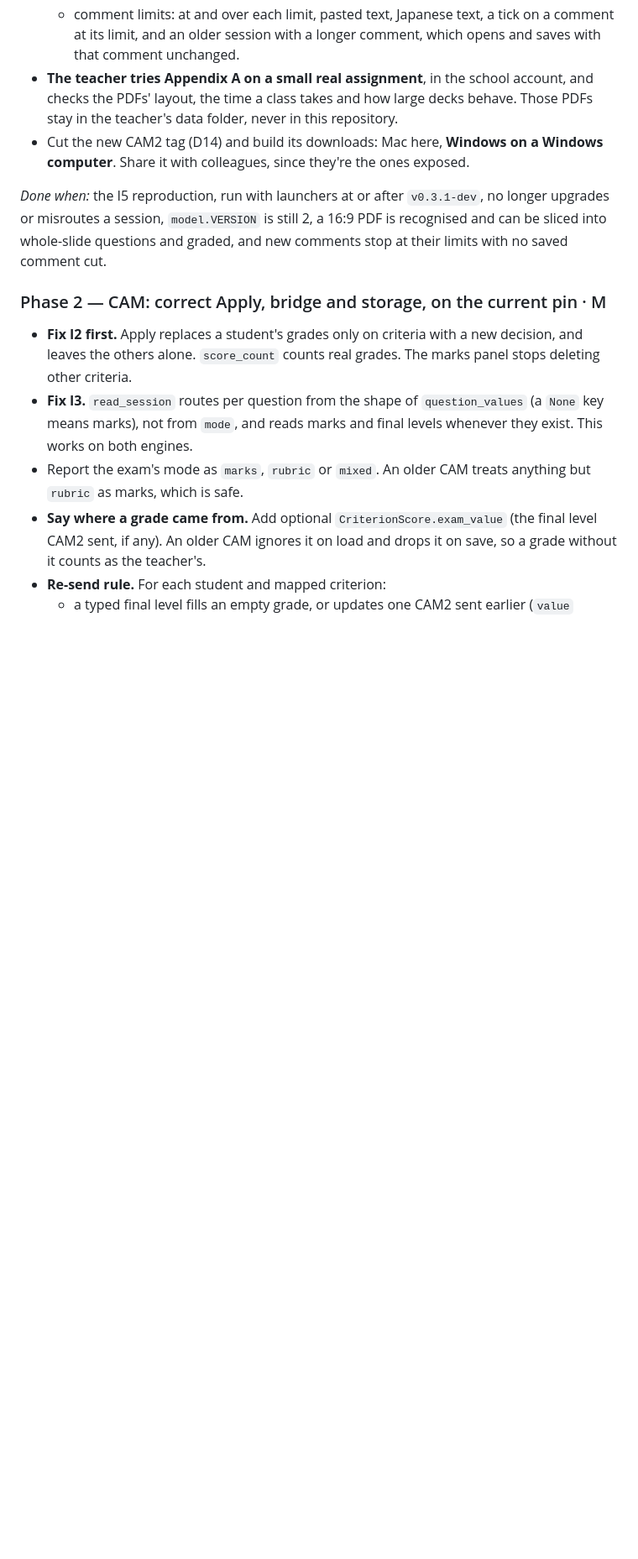
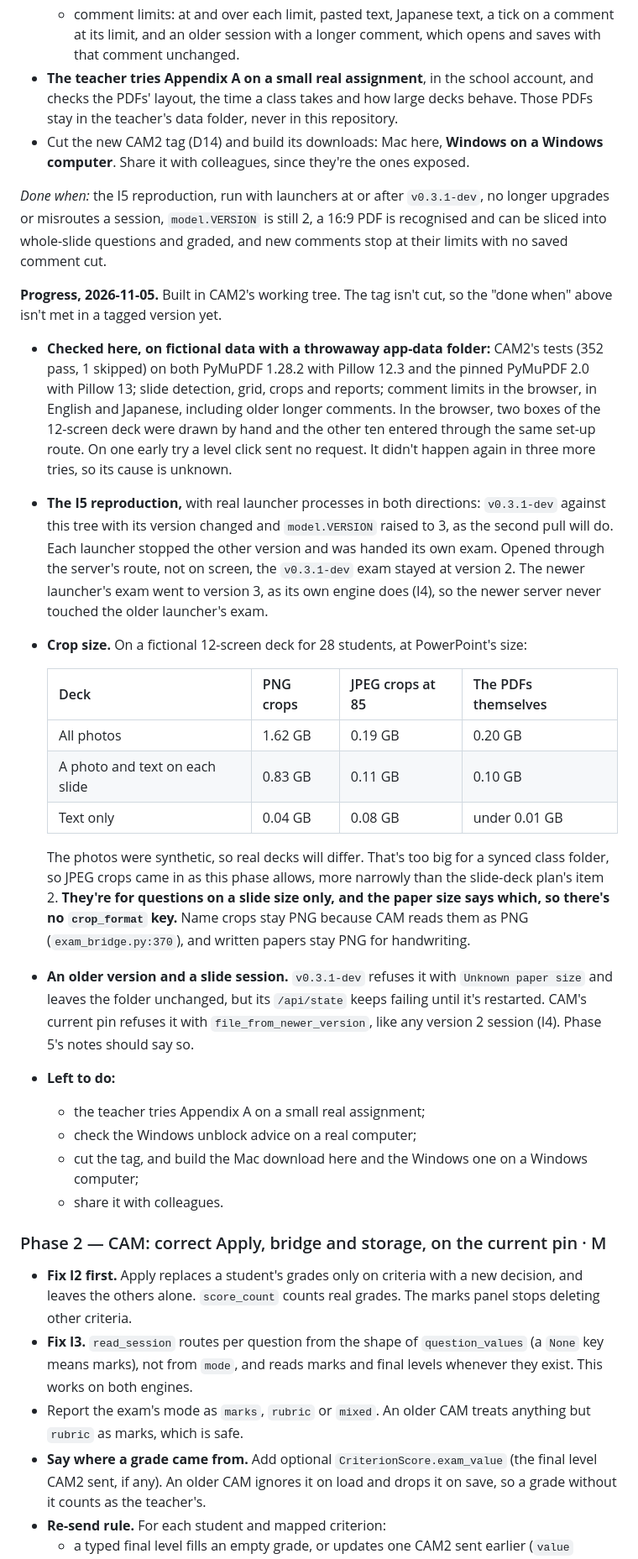
Before and after one commit to iamkifojp/criterion-assessment-metrics, a Markdown page: docs/CAM2_ENGINE_UPGRADE_PLAN.md, the part around the change. Shown at 84% size. Rendered like a GitHub page; blank space fills up the shorter version.

Commit message:
docs: record Phase 1 progress on the CAM2 upgrade
What's built in CAM2 and how it was checked, the crop sizes that brought in
JPEG crops for slide sizes, what an older version does with a slide session,
and what's left before the tag.

Co-Authored-By: Claude Opus 5.5 <noreply@anthropic.com>

```diff
--- a/docs/CAM2_ENGINE_UPGRADE_PLAN.md
+++ b/docs/CAM2_ENGINE_UPGRADE_PLAN.md
@@ -652,6 +652,45 @@ upgrades or misroutes a session, `model.VERSION` is still 2, a 16:9 PDF is recog
 and can be sliced into whole-slide questions and graded, and new comments stop at their
 limits with no saved comment cut.
 
+**Progress, 2026-11-05.** Built in CAM2's working tree. The tag isn't cut, so the "done
+when" above isn't met in a tagged version yet.
+
+- **Checked here, on fictional data with a throwaway app-data folder:** CAM2's tests (352
+  pass, 1 skipped) on both PyMuPDF 1.28.2 with Pillow 12.3 and the pinned PyMuPDF 2.0 with
+  Pillow 13; slide detection, grid, crops and reports; comment limits in the browser, in
+  English and Japanese, including older longer comments. In the browser, two boxes of the
+  12-screen deck were drawn by hand and the other ten entered through the same set-up
+  route. On one early try a level click sent no request. It didn't happen again in three
+  more tries, so its cause is unknown.
+- **The I5 reproduction,** with real launcher processes in both directions: `v0.3.1-dev`
+  against this tree with its version changed and `model.VERSION` raised to 3, as the
+  second pull will do. Each launcher stopped the other version and was handed its own
+  exam. Opened through the server's route, not on screen, the `v0.3.1-dev` exam stayed at
+  version 2. The newer launcher's exam went to version 3, as its own engine does (I4), so
+  the newer server never touched the older launcher's exam.
+- **Crop size.** On a fictional 12-screen deck for 28 students, at PowerPoint's size:
+
+  | Deck | PNG crops | JPEG crops at 85 | The PDFs themselves |
+  |---|---|---|---|
+  | All photos | 1.62 GB | 0.19 GB | 0.20 GB |
+  | A photo and text on each slide | 0.83 GB | 0.11 GB | 0.10 GB |
+  | Text only | 0.04 GB | 0.08 GB | under 0.01 GB |
+
+  The photos were synthetic, so real decks will differ. That's too big for a synced
+  class folder, so JPEG crops came in as this phase allows, more narrowly than the
+  slide-deck plan's item 2. **They're for questions on a slide size only, and the paper
+  size says which, so there's no `crop_format` key.** Name crops stay PNG because CAM
+  reads them as PNG (`exam_bridge.py:370`), and written papers stay PNG for handwriting.
+- **An older version and a slide session.** `v0.3.1-dev` refuses it with `Unknown paper
+  size` and leaves the folder unchanged, but its `/api/state` keeps failing until it's
+  restarted. CAM's current pin refuses it with `file_from_newer_version`, like any
+  version 2 session (I4). Phase 5's notes should say so.
+- **Left to do:**
+  - the teacher tries Appendix A on a small real assignment;
+  - check the Windows unblock advice on a real computer;
+  - cut the tag, and build the Mac download here and the Windows one on a Windows computer;
+  - share it with colleagues.
+
 ### Phase 2 — CAM: correct Apply, bridge and storage, on the current pin · M
 
 - **Fix I2 first.** Apply replaces a student's grades only on criteria with a new
```
